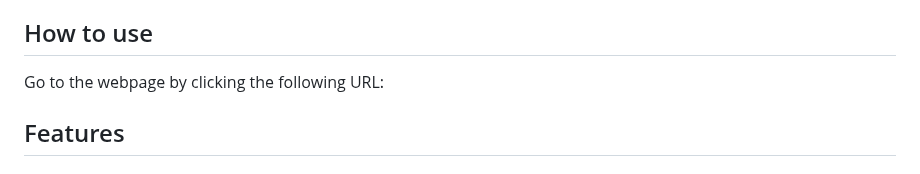
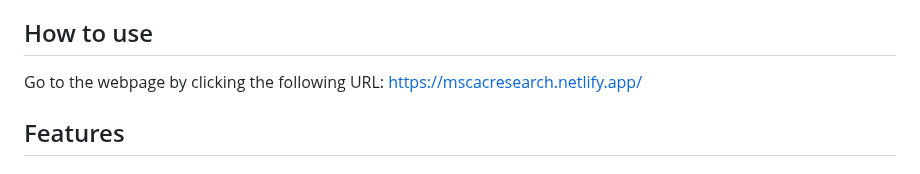
Before and after one commit to csc301-2023-winter/project-10-daniel-t, a Markdown page: README.md, the part around the change. Rendered like a GitHub page.

```diff
--- a/README.md
+++ b/README.md
@@ -23,7 +23,7 @@ Our application is a web interface that allows easy browsing, filtering, and sea
 
 
 ## How to use
-Go to the webpage by clicking the following URL:
+Go to the webpage by clicking the following URL: https://mscacresearch.netlify.app/
 
 ## Features
 ### 1.	Home page interface:
```
